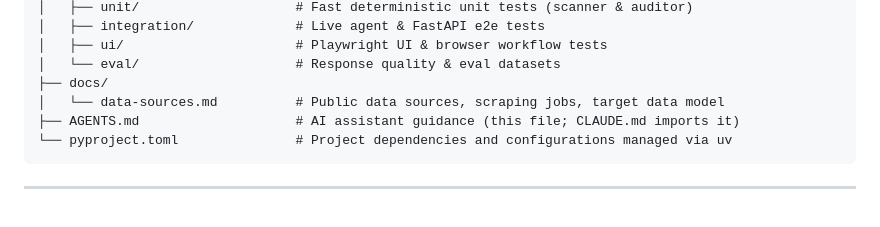
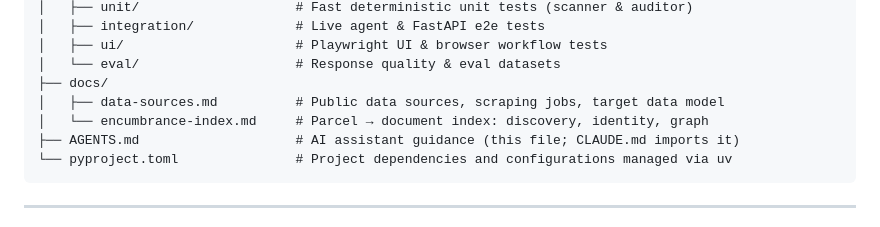
Before and after one commit to jayvn/kandezhuthu, a Markdown page: AGENTS.md, the part around the change. Rendered like a GitHub page.

````diff
--- a/AGENTS.md
+++ b/AGENTS.md
@@ -59,7 +59,8 @@ kandezhuthu/
 │   ├── ui/                      # Playwright UI & browser workflow tests
 │   └── eval/                    # Response quality & eval datasets
 ├── docs/
-│   └── data-sources.md          # Public data sources, scraping jobs, target data model
+│   ├── data-sources.md          # Public data sources, scraping jobs, target data model
+│   └── encumbrance-index.md     # Parcel → document index: discovery, identity, graph
 ├── AGENTS.md                    # AI assistant guidance (this file; CLAUDE.md imports it)
 └── pyproject.toml               # Project dependencies and configurations managed via uv
 ```
````
Also changed, not shown: PLAN.md (+2 -0 lines), docs/encumbrance-index.md (added, +104 -0 lines).
